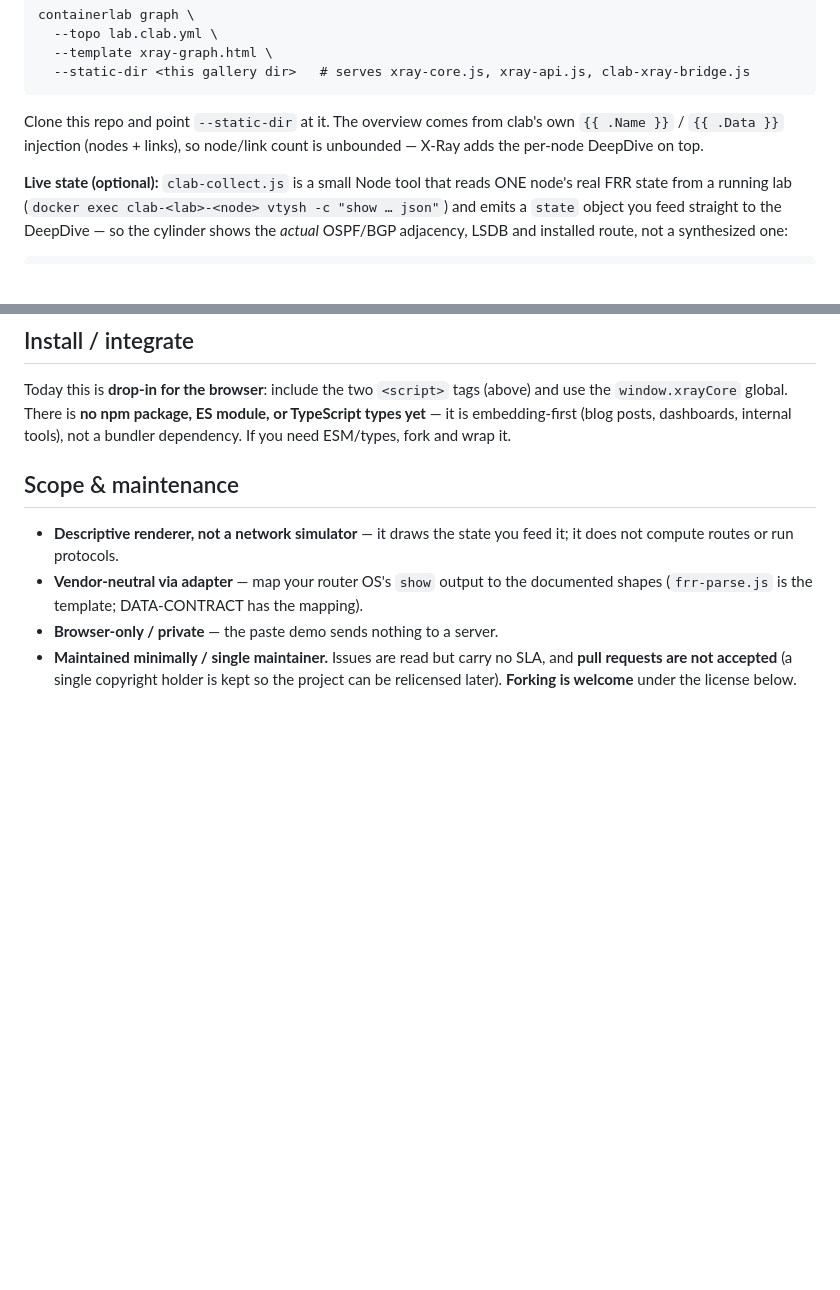
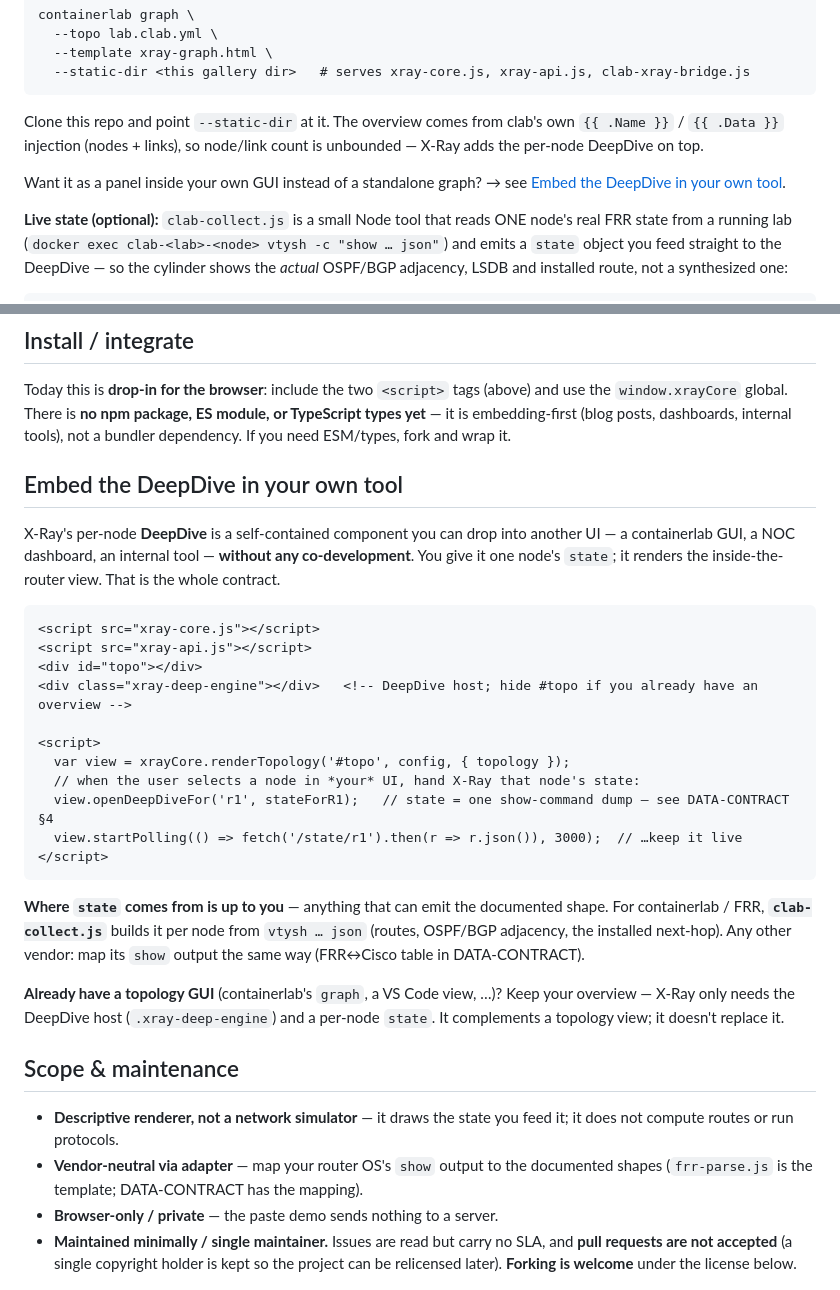
Before and after one commit to rclab-dev/xray-core, a Markdown page: README.md, 2 parts joined by grey strips. GitHub-like rendering; blank space fills up the shorter version.

Commit message:
README: add "Embed the DeepDive in your own tool"
Make the embeddable positioning explicit: X-Ray's per-node DeepDive is a
drop-in component another UI (a containerlab GUI, a NOC dashboard, an
internal tool) can host with no co-development — hand it one node's state
and it renders the inside-the-router view. Shows the minimal markup +
renderTopology/openDeepDiveFor/startPolling recipe, where state comes from
(clab-collect.js or any vendor's show output per DATA-CONTRACT), and that
it complements an existing topology GUI rather than replacing it. Adds a
one-line pointer from the containerlab section.

Co-Authored-By: Claude Opus 4.8 (1M context) <noreply@anthropic.com>

````diff
--- a/README.md
+++ b/README.md
@@ -107,6 +107,9 @@ Clone this repo and point `--static-dir` at it. The overview comes from clab's o
 `{{ .Name }}` / `{{ .Data }}` injection (nodes + links), so node/link count is unbounded — X-Ray adds
 the per-node DeepDive on top.
 
+Want it as a panel inside your own GUI instead of a standalone graph? → see
+[Embed the DeepDive in your own tool](#embed-the-deepdive-in-your-own-tool).
+
 **Live state (optional):** `clab-collect.js` is a small Node tool that reads ONE node's real FRR
 state from a running lab (`docker exec clab-<lab>-<node> vtysh -c "show … json"`) and emits a `state`
 object you feed straight to the DeepDive — so the cylinder shows the *actual* OSPF/BGP adjacency,
@@ -187,6 +190,35 @@ Today this is **drop-in for the browser**: include the two `<script>` tags (abov
 `window.xrayCore` global. There is **no npm package, ES module, or TypeScript types yet** — it is
 embedding-first (blog posts, dashboards, internal tools), not a bundler dependency. If you need
 ESM/types, fork and wrap it.
+
+## Embed the DeepDive in your own tool
+
+X-Ray's per-node **DeepDive** is a self-contained component you can drop into another UI —
+a containerlab GUI, a NOC dashboard, an internal tool — **without any co-development**. You give
+it one node's `state`; it renders the inside-the-router view. That is the whole contract.
+
+```html
+<script src="xray-core.js"></script>
+<script src="xray-api.js"></script>
+<div id="topo"></div>
+<div class="xray-deep-engine"></div>   <!-- DeepDive host; hide #topo if you already have an overview -->
+
+<script>
+  var view = xrayCore.renderTopology('#topo', config, { topology });
+  // when the user selects a node in *your* UI, hand X-Ray that node's state:
+  view.openDeepDiveFor('r1', stateForR1);   // state = one show-command dump — see DATA-CONTRACT §4
+  view.startPolling(() => fetch('/state/r1').then(r => r.json()), 3000);  // …keep it live
+</script>
+```
+
+**Where `state` comes from is up to you** — anything that can emit the documented shape. For
+containerlab / FRR, **`clab-collect.js`** builds it per node from `vtysh … json` (routes, OSPF/BGP
+adjacency, the installed next-hop). Any other vendor: map its `show` output the same way (FRR↔Cisco
+table in DATA-CONTRACT).
+
+**Already have a topology GUI** (containerlab's `graph`, a VS Code view, …)? Keep your overview —
+X-Ray only needs the DeepDive host (`.xray-deep-engine`) and a per-node `state`. It complements a
+topology view; it doesn't replace it.
 
 ## Scope & maintenance
 
````
